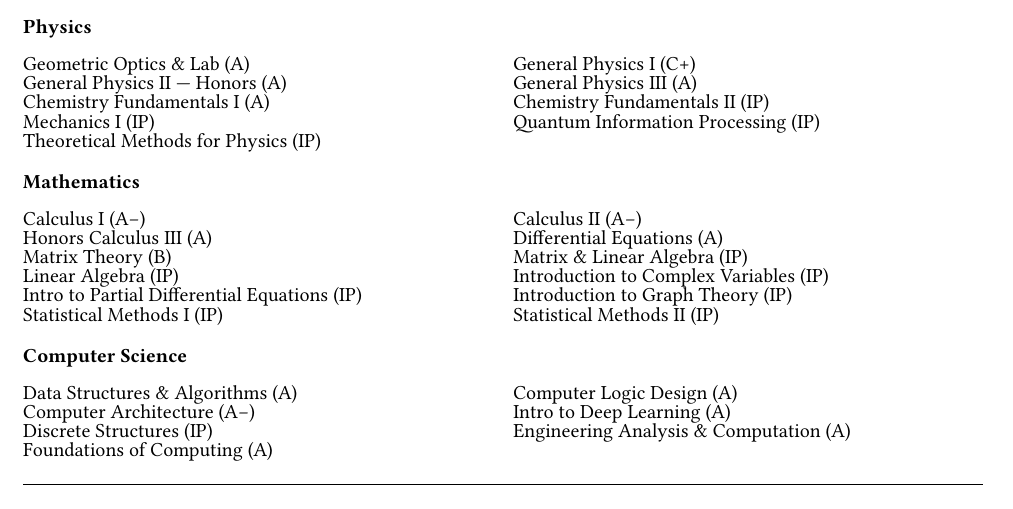
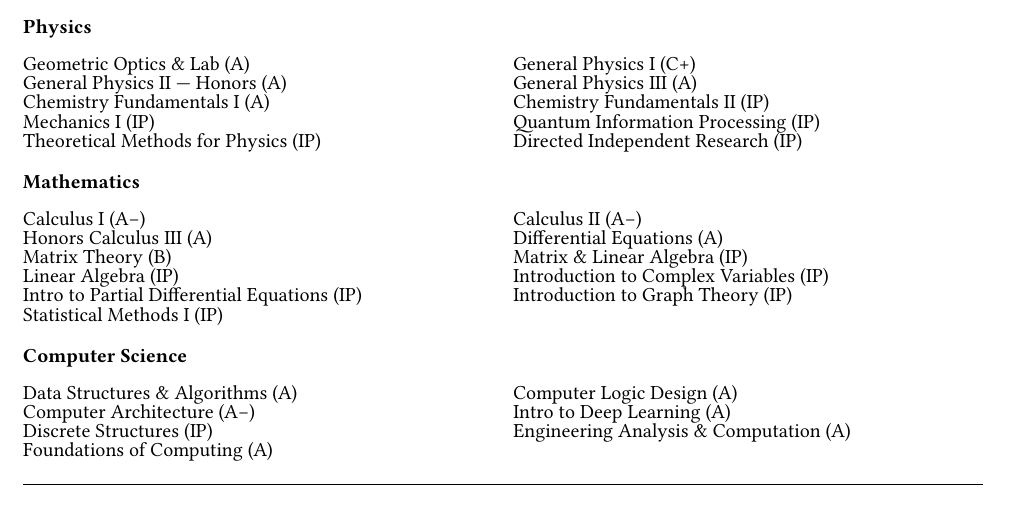
Before and after one commit to jeebuscrossaint/jeebuscrossaint.github.io, a Typst document (cv.typ): part of page 2 of 3, cut so that both start at the same text. The pictures show the PDF file cv.pdf that the author committed with the source.

Commit message:
cv: swap stat methods 2 for directed independent research
Co-Authored-By: Claude Sonnet 4.6 <noreply@anthropic.com>

```diff
--- a/cv.typ
+++ b/cv.typ
@@ -177,7 +177,7 @@ Wilkes Honors College Undergraduate Research Symposium, Florida Atlantic Univers
   [General Physics II — Honors (A)],           [General Physics III (A)],
   [Chemistry Fundamentals I (A)],              [Chemistry Fundamentals II (IP)],
   [Mechanics I (IP)],                          [Quantum Information Processing (IP)],
-  [Theoretical Methods for Physics (IP)],      [],
+  [Theoretical Methods for Physics (IP)],      [Directed Independent Research (IP)],
 )
 
 #v(0.2em)
@@ -191,7 +191,7 @@ Wilkes Honors College Undergraduate Research Symposium, Florida Atlantic Univers
   [Matrix Theory (B)],                         [Matrix & Linear Algebra (IP)],
   [Linear Algebra (IP)],                       [Introduction to Complex Variables (IP)],
   [Intro to Partial Differential Equations (IP)], [Introduction to Graph Theory (IP)],
-  [Statistical Methods I (IP)],                [Statistical Methods II (IP)],
+  [Statistical Methods I (IP)],                [],
 )
 
 #v(0.2em)
```
Also changed, not shown: cv.pdf.
